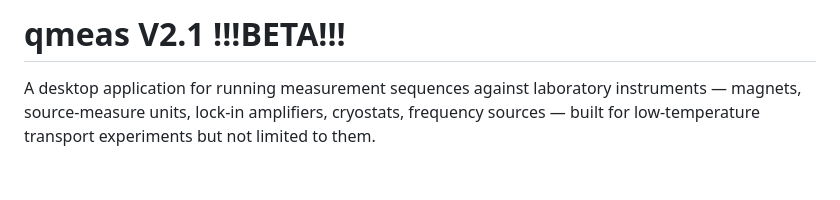
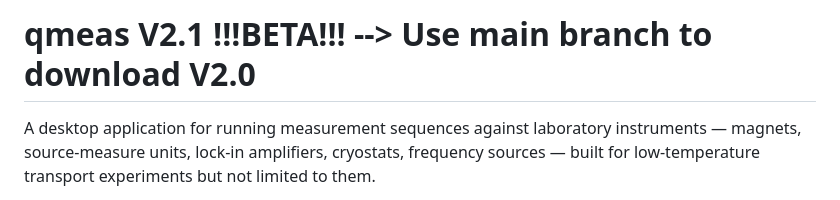
Before and after one commit to ltiem19/qmeas, a Markdown page: README.md, the part around the change. GitHub-like rendering; blank space fills up the shorter version.

```diff
--- a/README.md
+++ b/README.md
@@ -1,4 +1,4 @@
-# qmeas V2.1 !!!BETA!!!
+# qmeas V2.1 !!!BETA!!! --> Use main branch to download V2.0
 
 A desktop application for running measurement sequences against laboratory
 instruments — magnets, source-measure units, lock-in amplifiers, cryostats,
```
